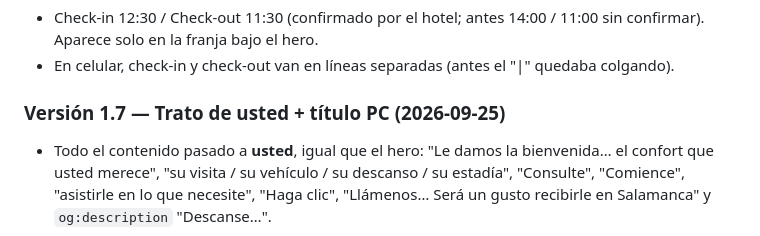
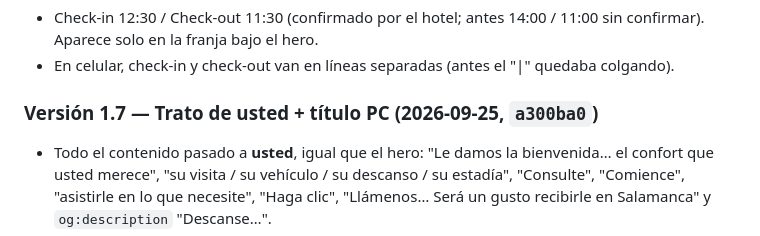
Before and after one commit to YN-TGS/hotelentrerios, a Markdown page: HotelEntreRios.md, the part around the change. GitHub-like rendering.

Commit message:
Registro: hash v1.7

```diff
--- a/HotelEntreRios.md
+++ b/HotelEntreRios.md
@@ -144,7 +144,7 @@ hotelentrerios\
 - Check-in 12:30 / Check-out 11:30 (confirmado por el hotel; antes 14:00 / 11:00 sin confirmar). Aparece solo en la franja bajo el hero.
 - En celular, check-in y check-out van en líneas separadas (antes el "|" quedaba colgando).
 
-### Versión 1.7 — Trato de usted + título PC (2026-09-25)
+### Versión 1.7 — Trato de usted + título PC (2026-09-25, `a300ba0`)
 - Todo el contenido pasado a **usted**, igual que el hero: "Le damos la bienvenida… el confort que usted merece", "su visita / su vehículo / su descanso / su estadía", "Consulte", "Comience", "asistirle en lo que necesite", "Haga clic", "Llámenos… Será un gusto recibirle en Salamanca" y `og:description` "Descanse…".
 - Encabezado de contacto: "Contáctanos" → "Contacto" (coherente con los botones).
 - Título del hero en PC más pequeño a pedido del cliente: máx. 67→54px (`clamp(2.4rem, 4.5vw, 3.4rem)`). En celular sigue igual (30px).
```
